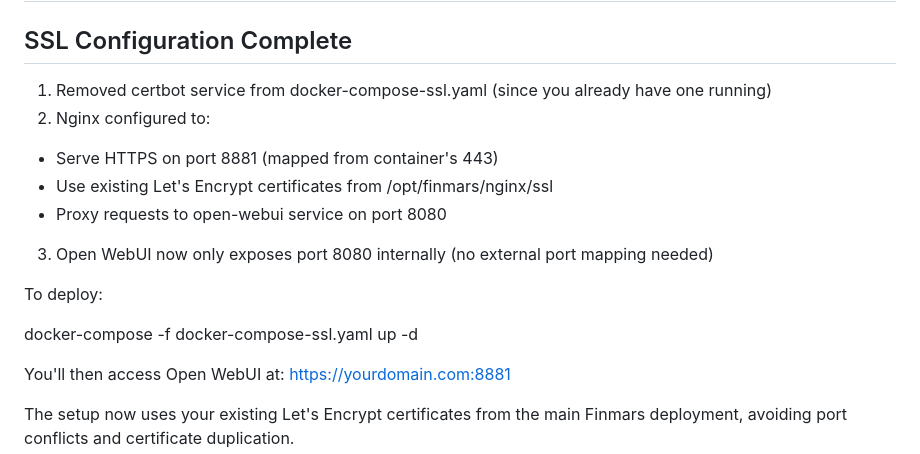
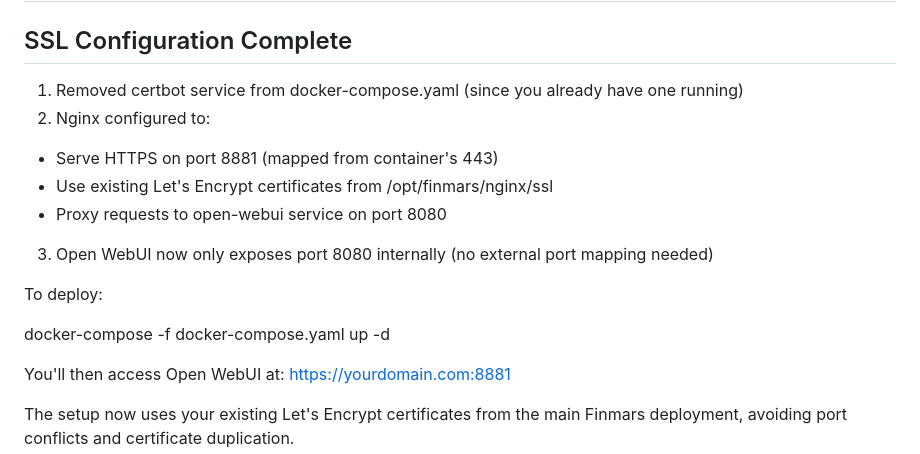
Before and after one commit to finmars-platform/finmars-ai-assistant, a Markdown page: TECHNICAL_OVERVIEW.md, the part around the change. Rendered like a GitHub page.

```diff
--- a/TECHNICAL_OVERVIEW.md
+++ b/TECHNICAL_OVERVIEW.md
@@ -2,7 +2,7 @@
 
 ##  SSL Configuration Complete
 
-1. Removed certbot service from docker-compose-ssl.yaml (since you already have one running)
+1. Removed certbot service from docker-compose.yaml (since you already have one running)
 2. Nginx configured to:
   - Serve HTTPS on port 8881 (mapped from container's 443)
   - Use existing Let's Encrypt certificates from /opt/finmars/nginx/ssl
@@ -11,7 +11,7 @@
 
 To deploy:
 
-docker-compose -f docker-compose-ssl.yaml up -d
+docker-compose -f docker-compose.yaml up -d
 
 You'll then access Open WebUI at: https://yourdomain.com:8881
 
```
Also changed, not shown: plugin/images/icon128.png (added), plugin/images/icon16.png (added), plugin/images/icon48.png (added), 9 other files.
